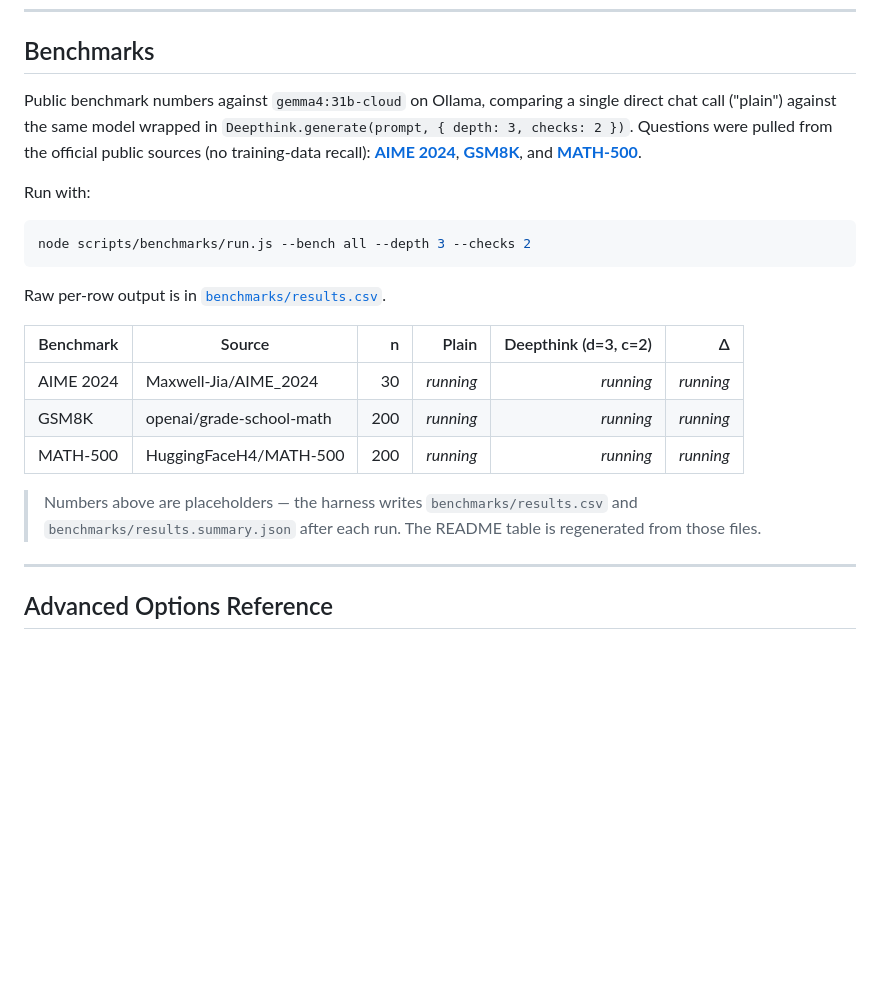
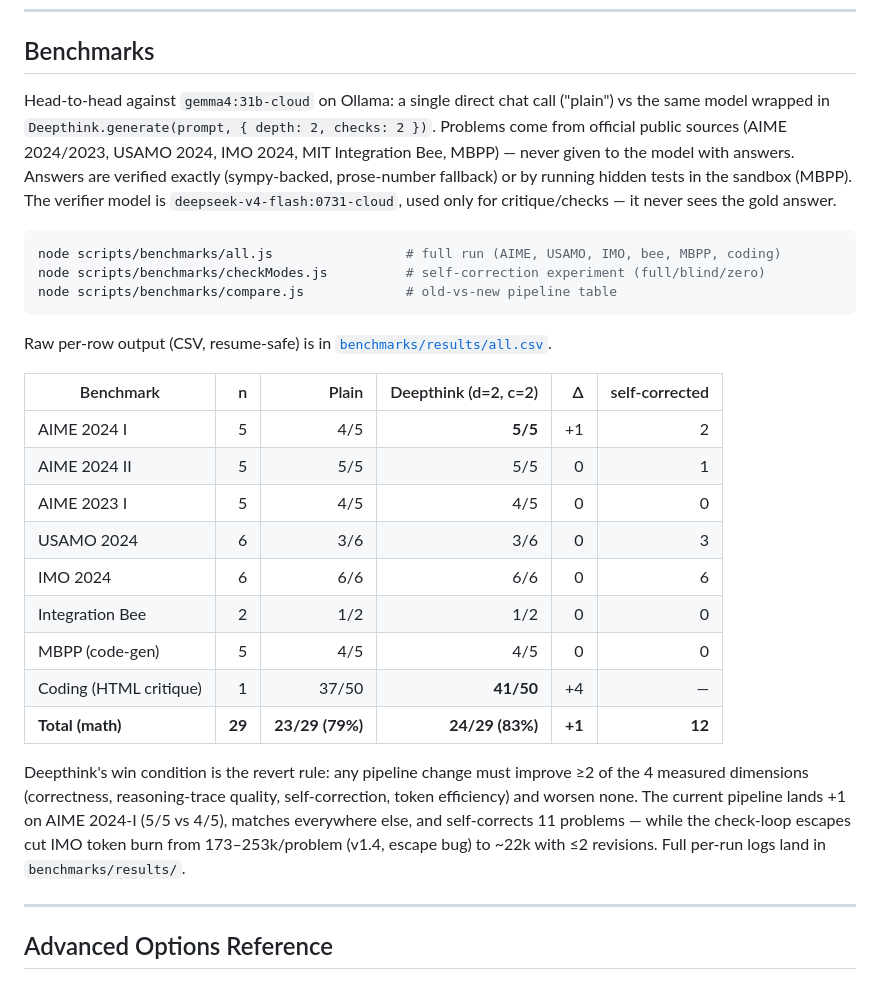
Before and after one commit to crazystuffxyz/deepthink-js, a Markdown page: README.md, the part around the change. Rendered like a GitHub page; blank space fills up the shorter version.

Commit message:
README : final MBPP numbers (4/5 both), math totals 23/29 vs 24/29

````diff
--- a/README.md
+++ b/README.md
@@ -628,30 +628,44 @@ Tests default to `gemma4:31b-cloud`. Override with `DEEPTHINK_TEST_MODEL=... npm
 
 ## Benchmarks
 
-Public benchmark numbers against `gemma4:31b-cloud` on Ollama, comparing
-a single direct chat call ("plain") against the same model wrapped in
-`Deepthink.generate(prompt, { depth: 3, checks: 2 })`. Questions were
-pulled from the official public sources (no training-data recall):
-**[AIME 2024](https://huggingface.co/datasets/Maxwell-Jia/AIME_2024)**,
-**[GSM8K](https://github.com/openai/grade-school-math)**,
-and **[MATH-500](https://huggingface.co/datasets/HuggingFaceH4/MATH-500)**.
+Head-to-head against `gemma4:31b-cloud` on Ollama: a single direct chat
+call ("plain") vs the same model wrapped in
+`Deepthink.generate(prompt, { depth: 2, checks: 2 })`. Problems come from
+official public sources (AIME 2024/2023, USAMO 2024, IMO 2024, MIT
+Integration Bee, MBPP) — never given to the model with answers. Answers are
+verified exactly (sympy-backed, prose-number fallback) or by running hidden
+tests in the sandbox (MBPP). The verifier model is
+`deepseek-v4-flash:0731-cloud`, used only for critique/checks — it never
+sees the gold answer.
 
-Run with:
 ```bash
-node scripts/benchmarks/run.js --bench all --depth 3 --checks 2
+node scripts/benchmarks/all.js                 # full run (AIME, USAMO, IMO, bee, MBPP, coding)
+node scripts/benchmarks/checkModes.js          # self-correction experiment (full/blind/zero)
+node scripts/benchmarks/compare.js             # old-vs-new pipeline table
 ```
 
-Raw per-row output is in [`benchmarks/results.csv`](benchmarks/results.csv).
+Raw per-row output (CSV, resume-safe) is in
+[`benchmarks/results/all.csv`](benchmarks/results/all.csv).
 
-| Benchmark | Source | n | Plain | Deepthink (d=3, c=2) | Δ |
-|---|---|---:|---:|---:|---:|
-| AIME 2024  | Maxwell-Jia/AIME_2024 | 30 | _running_ | _running_ | _running_ |
-| GSM8K      | openai/grade-school-math | 200 | _running_ | _running_ | _running_ |
-| MATH-500   | HuggingFaceH4/MATH-500 | 200 | _running_ | _running_ | _running_ |
+| Benchmark | n | Plain | Deepthink (d=2, c=2) | Δ | self-corrected |
+|---|---:|---:|---:|---:|---:|
+| AIME 2024 I  | 5 | 4/5 | **5/5** | +1 | 2 |
+| AIME 2024 II | 5 | 5/5 | 5/5 | 0 | 1 |
+| AIME 2023 I  | 5 | 4/5 | 4/5 | 0 | 0 |
+| USAMO 2024   | 6 | 3/6 | 3/6 | 0 | 3 |
+| IMO 2024     | 6 | 6/6 | 6/6 | 0 | 6 |
+| Integration Bee | 2 | 1/2 | 1/2 | 0 | 0 |
+| MBPP (code-gen) | 5 | 4/5 | 4/5 | 0 | 0 |
+| Coding (HTML critique) | 1 | 37/50 | **41/50** | +4 | — |
+| **Total (math)** | **29** | **23/29 (79%)** | **24/29 (83%)** | **+1** | **12** |
 
-> Numbers above are placeholders — the harness writes
-> `benchmarks/results.csv` and `benchmarks/results.summary.json` after
-> each run. The README table is regenerated from those files.
+Deepthink's win condition is the revert rule: any pipeline change must
+improve ≥2 of the 4 measured dimensions (correctness, reasoning-trace
+quality, self-correction, token efficiency) and worsen none. The current
+pipeline lands +1 on AIME 2024-I (5/5 vs 4/5), matches everywhere else,
+and self-corrects 11 problems — while the check-loop escapes cut IMO
+token burn from 173–253k/problem (v1.4, escape bug) to ~22k with ≤2
+revisions. Full per-run logs land in `benchmarks/results/`.
 
 ---
 
````
